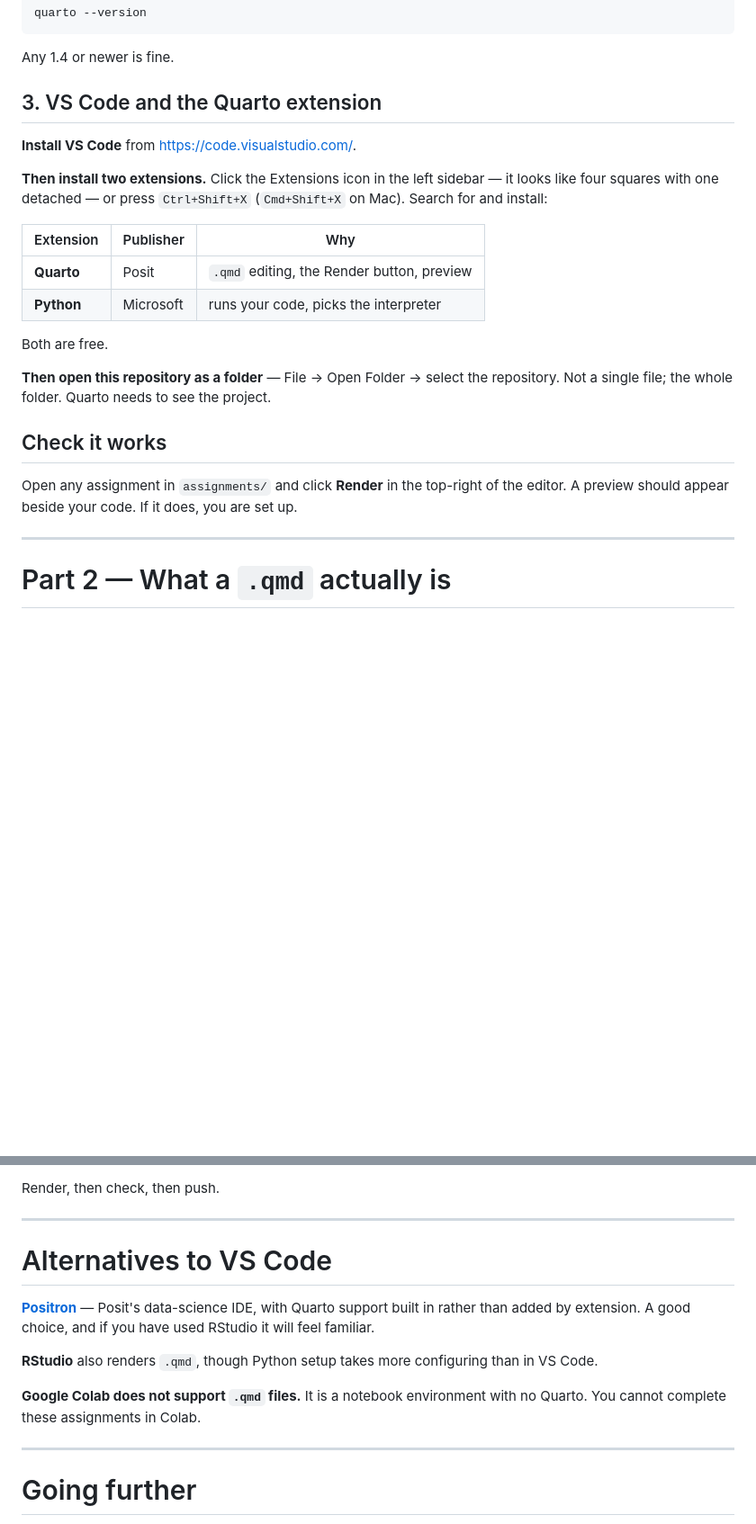
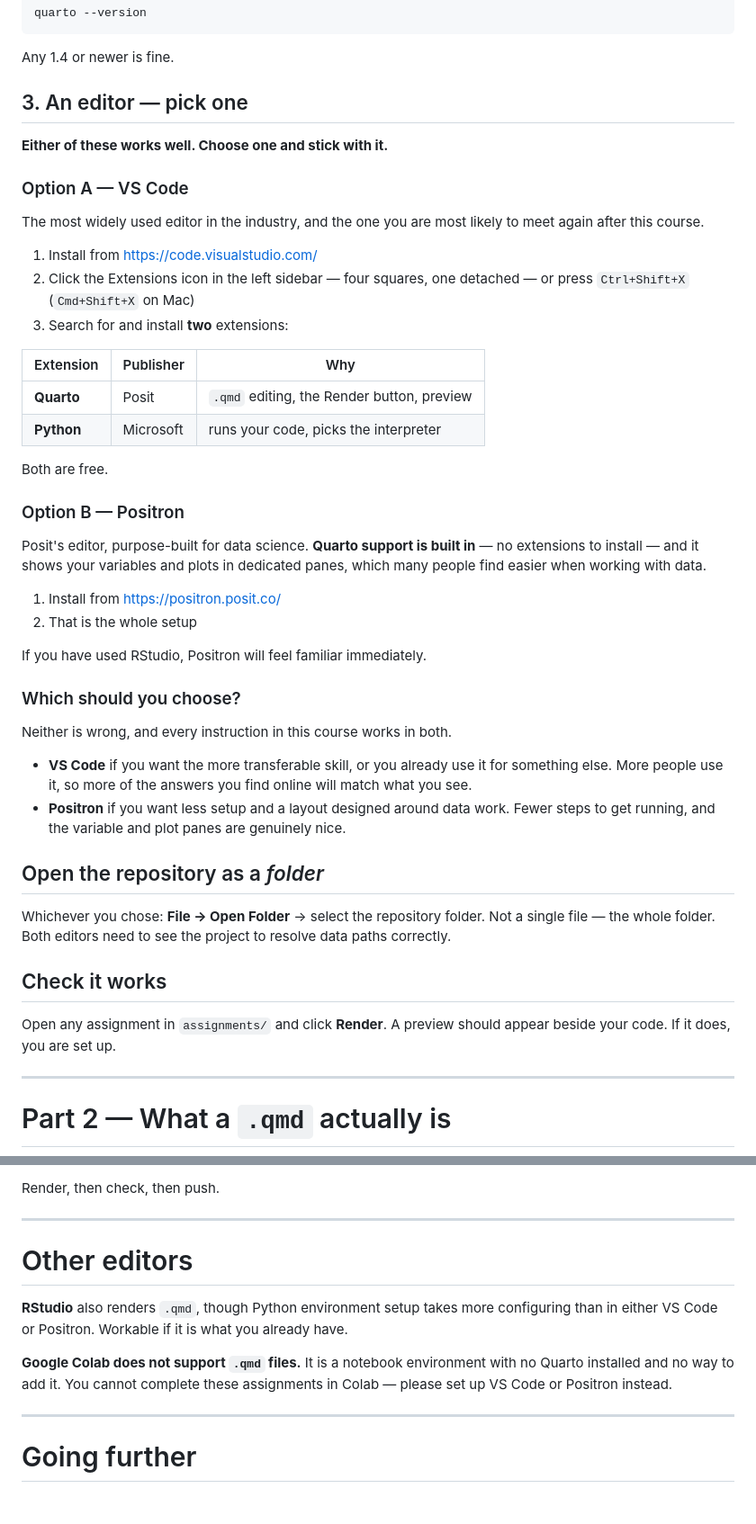
Before and after one commit to DataHurdler/forecasting-env, a Markdown page: QUARTO_GUIDE.md, 2 parts joined by grey strips. Shown at 90% size. Rendered like a GitHub page; blank space fills up the shorter version.

Commit message:
Give Positron equal standing with VS Code
Positron was listed as an afterthought under 'alternatives'. It is now Option
B alongside VS Code, with the trade-off stated plainly: VS Code is the more
transferable skill and has more matching answers online; Positron needs no
extensions and has variable and plot panes built for data work. Every
instruction in the course works in both.

Also states in the quickstart, not only deep in the guide, that Colab cannot
open .qmd files.

Co-Authored-By: Claude Opus 5 <noreply@anthropic.com>

```diff
--- a/QUARTO_GUIDE.md
+++ b/QUARTO_GUIDE.md
@@ -45,13 +45,19 @@ quarto --version
 
 Any 1.4 or newer is fine.
 
-## 3. VS Code and the Quarto extension
+## 3. An editor — pick one
 
-**Install VS Code** from <https://code.visualstudio.com/>.
+**Either of these works well. Choose one and stick with it.**
 
-**Then install two extensions.** Click the Extensions icon in the left sidebar — it looks like
-four squares with one detached — or press `Ctrl+Shift+X` (`Cmd+Shift+X` on Mac). Search for and
-install:
+### Option A — VS Code
+
+The most widely used editor in the industry, and the one you are most likely to meet again after
+this course.
+
+1. Install from <https://code.visualstudio.com/>
+2. Click the Extensions icon in the left sidebar — four squares, one detached — or press
+   `Ctrl+Shift+X` (`Cmd+Shift+X` on Mac)
+3. Search for and install **two** extensions:
 
 | Extension | Publisher | Why |
 |---|---|---|
@@ -60,13 +66,35 @@ install:
 
 Both are free.
 
-**Then open this repository as a folder** — File → Open Folder → select the repository. Not a
-single file; the whole folder. Quarto needs to see the project.
+### Option B — Positron
+
+Posit's editor, purpose-built for data science. **Quarto support is built in** — no extensions to
+install — and it shows your variables and plots in dedicated panes, which many people find easier
+when working with data.
+
+1. Install from <https://positron.posit.co/>
+2. That is the whole setup
+
+If you have used RStudio, Positron will feel familiar immediately.
+
+### Which should you choose?
+
+Neither is wrong, and every instruction in this course works in both.
+
+- **VS Code** if you want the more transferable skill, or you already use it for something else.
+  More people use it, so more of the answers you find online will match what you see.
+- **Positron** if you want less setup and a layout designed around data work. Fewer steps to get
+  running, and the variable and plot panes are genuinely nice.
+
+## Open the repository as a *folder*
+
+Whichever you chose: **File → Open Folder** → select the repository folder. Not a single file —
+the whole folder. Both editors need to see the project to resolve data paths correctly.
 
 ## Check it works
 
-Open any assignment in `assignments/` and click **Render** in the top-right of the editor. A
-preview should appear beside your code. If it does, you are set up.
+Open any assignment in `assignments/` and click **Render**. A preview should appear beside your
+code. If it does, you are set up.
 
 ---
 
@@ -185,16 +213,14 @@ Render, then check, then push.
 
 ---
 
-# Alternatives to VS Code
+# Other editors
 
-**[Positron](https://positron.posit.co/)** — Posit's data-science IDE, with Quarto support built
-in rather than added by extension. A good choice, and if you have used RStudio it will feel
-familiar.
+**RStudio** also renders `.qmd`, though Python environment setup takes more configuring than in
+either VS Code or Positron. Workable if it is what you already have.
 
-**RStudio** also renders `.qmd`, though Python setup takes more configuring than in VS Code.
-
-**Google Colab does not support `.qmd` files.** It is a notebook environment with no Quarto. You
-cannot complete these assignments in Colab.
+**Google Colab does not support `.qmd` files.** It is a notebook environment with no Quarto
+installed and no way to add it. You cannot complete these assignments in Colab — please set up
+VS Code or Positron instead.
 
 ---
 
```
Also changed, not shown: STUDENT_QUICKSTART.md (+7 -3 lines).
